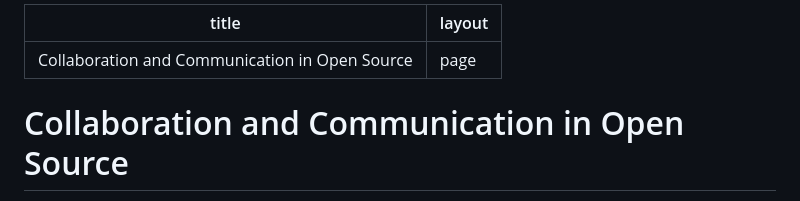
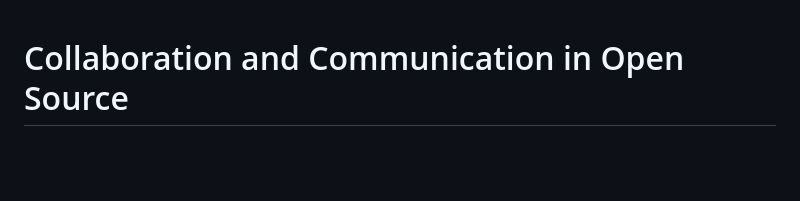
Before and after one commit to VERSO-UVM/ORCA, a Markdown page: Resources/Collaboration and Communication.md, the part around the change. Drawn GitHub-style; blank space fills up the shorter version.

```diff
--- a/Collaboration and Communication.md
+++ b/Resources/Collaboration and Communication.md
@@ -1,7 +1,3 @@
----
-title: Collaboration and Communication in Open Source
-layout: page
----
 # Collaboration and Communication in Open Source
 
 Collaboration and communication are at the heart of open source development. Open source projects thrive on the contributions of a diverse and often geographically dispersed community of developers, designers, testers, and users. Effective collaboration and clear communication are key to the success of these projects. In this guide, we'll explore how collaboration and communication work in the open source ecosystem.
```
Also changed, not shown: README.md (+16 -22 lines), Resources/Documentation.md (+2 -5 lines).
